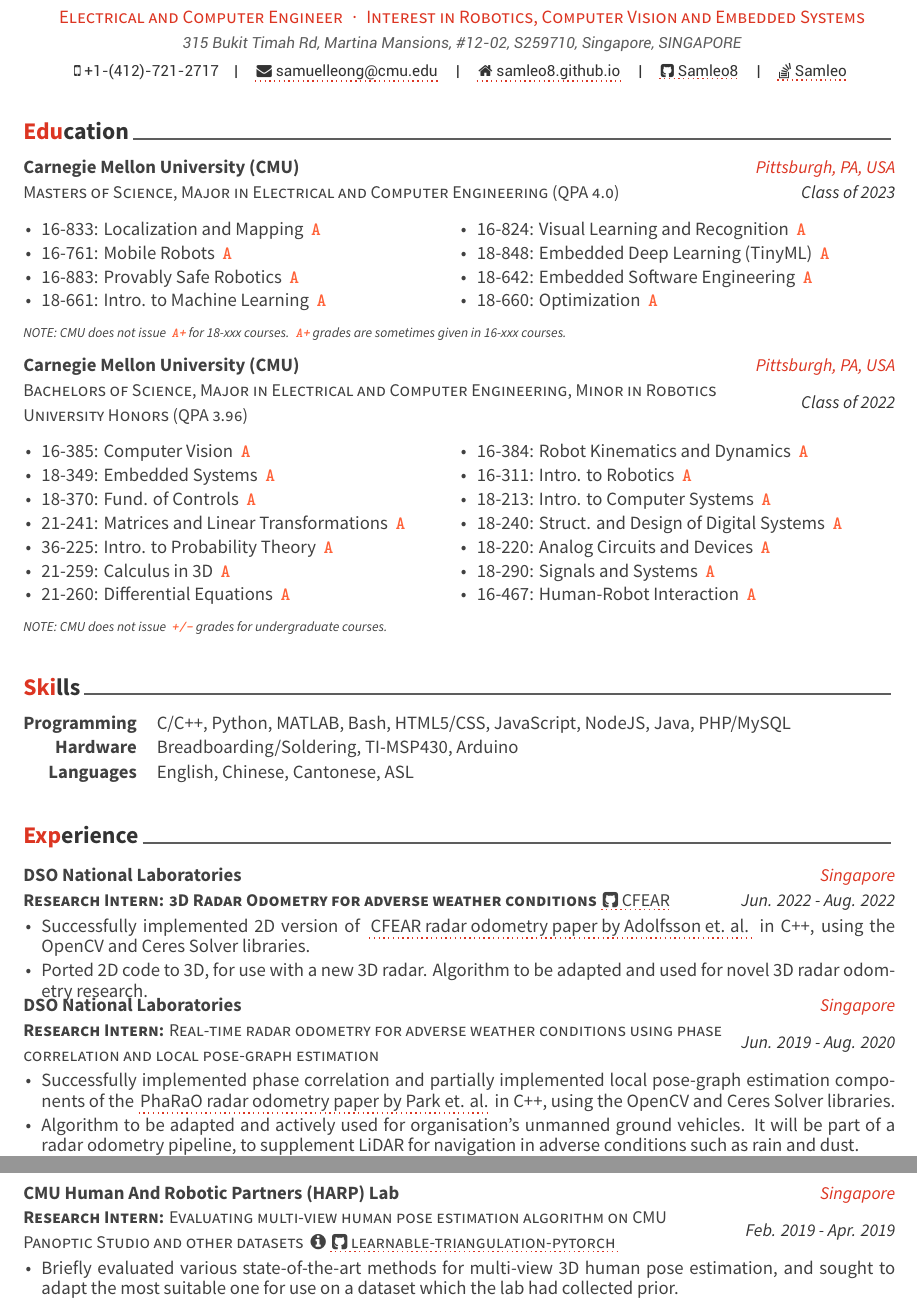
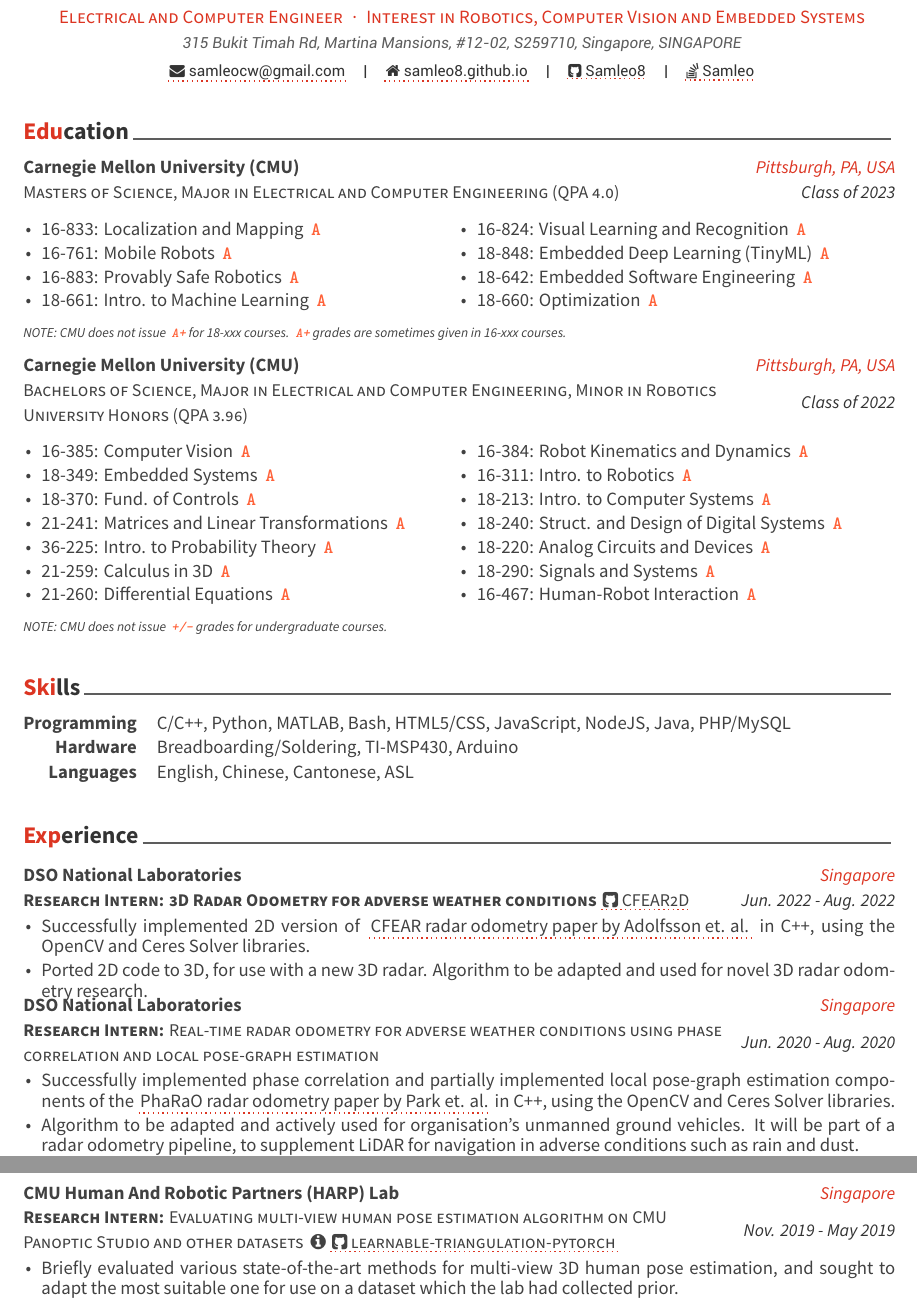
Before and after one commit to Samleo8/resumecv, a LaTeX CV (resume_samuel_leong.tex, which reads cv-sections/experience.tex): two parts of pages 1 and 2 of 3, joined at a grey line, cut so that both start at the same text. Compiled offline with XeLaTeX.

Commit message:
update resume experience

```diff
--- a/cv-sections/experience.tex
+++ b/cv-sections/experience.tex
@@ -17,7 +17,7 @@
 \cventry
 {
     \textbf{Research Intern: 3D Radar Odometry for adverse weather conditions}
-     \githubButton{CFEAR}
+     \githubButton{CFEAR2D}
 } % Job title
 {DSO National Laboratories} % Organization
 {Singapore} % Location
@@ -40,7 +40,7 @@
 } % Job title
 {DSO National Laboratories} % Organization
 {Singapore} % Location
-{Jun. 2019 - Aug. 2020} % Date(s)
+{Jun. 2020 - Aug. 2020} % Date(s)
 { % Description(s) of tasks/responsibilities
 	\begin{cvitems}
 		\item { Successfully implemented phase correlation and partially implemented local pose-graph estimation components of the \fancyhref{https://irap.kaist.ac.kr/publications/yspark-2020-icra.pdf}{PhaRaO radar odometry paper by Park et. al.} in C++, using the OpenCV and Ceres Solver libraries.}
@@ -58,7 +58,7 @@
 } % Job title
 {CMU Human And Robotic Partners (HARP) Lab} % Organization
 {Singapore} % Location
-{Feb. 2019 - Apr. 2019} % Date(s)
+{Nov. 2019 - May 2019} % Date(s)
 { % Description(s) of tasks/responsibilities
 	\begin{cvitems}
 		\item { Briefly evaluated various state-of-the-art methods for multi-view 3D human pose estimation, and sought to adapt the most suitable one for use on a dataset which the lab had collected prior.}
--- a/resume_samuel_leong.tex
+++ b/resume_samuel_leong.tex
@@ -52,8 +52,8 @@
 
 \name{Samuel}{Leong}{Chee Weng}
 \address{315 Bukit Timah Rd, Martina Mansions, \#12-02, S259710, Singapore, SINGAPORE}
-\mobile{+1-(412)-721-2717}
-\email{samuelleong@cmu.edu}
+%\mobile{+65-9860-5132}
+\email{samleocw@gmail.com}
 \homepage{samleo8.github.io}
 \github{Samleo8}
 %\skype{skypeid}
```
Also changed, not shown: resume_samuel_leong.pdf.
